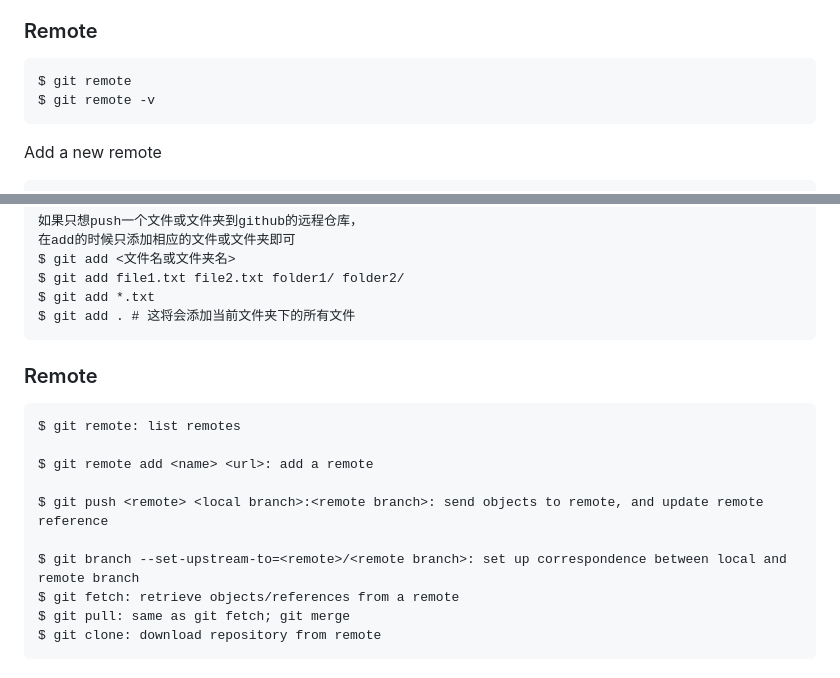
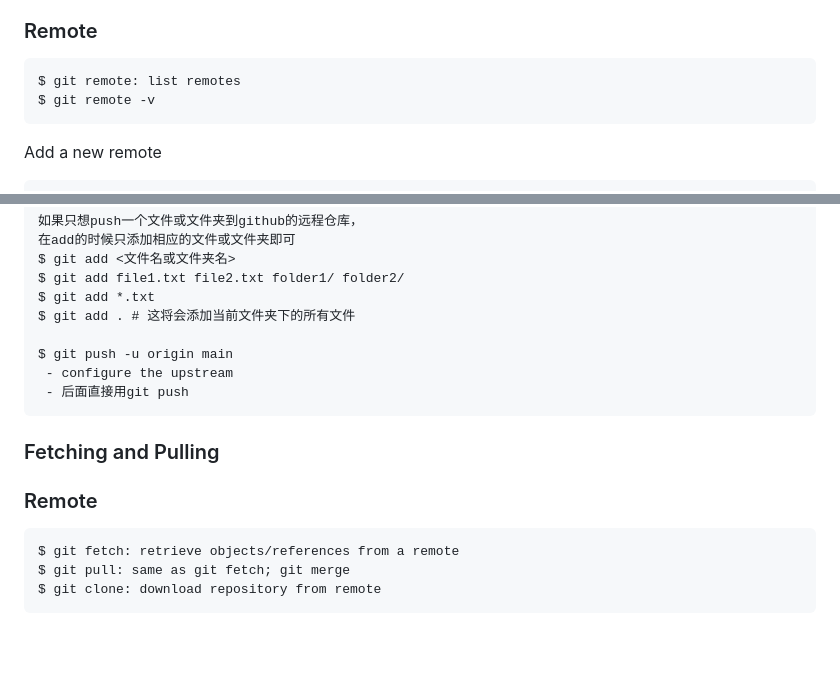
Before and after one commit to jssonx/quick-reference, a Markdown page: git/git.md, 2 parts joined by grey strips. GitHub-like rendering; blank space fills up the shorter version.

Commit message:
git: init fetching and pulling

````diff
--- a/git/git.md
+++ b/git/git.md
@@ -195,7 +195,7 @@ $ git stash drop stash@{2}
 
 ### Remote
 ```
-$ git remote
+$ git remote: list remotes
 $ git remote -v
 ```
 
@@ -231,8 +231,13 @@ $ git add <文件名或文件夹名>
 $ git add file1.txt file2.txt folder1/ folder2/
 $ git add *.txt
 $ git add . # 这将会添加当前文件夹下的所有文件
+
+$ git push -u origin main
+ - configure the upstream
+ - 后面直接用git push
 ```
 
+### Fetching and Pulling
 
 
 
@@ -241,13 +246,6 @@ $ git add . # 这将会添加当前文件夹下的所有文件
 
 ### Remote
 ```
-$ git remote: list remotes
-
-$ git remote add <name> <url>: add a remote
-
-$ git push <remote> <local branch>:<remote branch>: send objects to remote, and update remote reference
-
-$ git branch --set-upstream-to=<remote>/<remote branch>: set up correspondence between local and remote branch
 $ git fetch: retrieve objects/references from a remote
 $ git pull: same as git fetch; git merge
 $ git clone: download repository from remote
````
